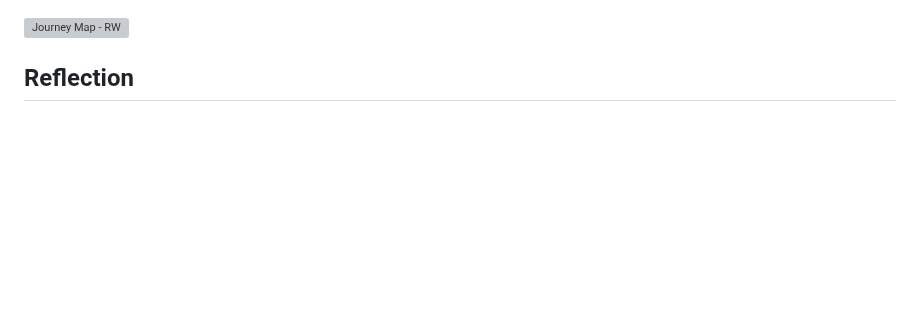
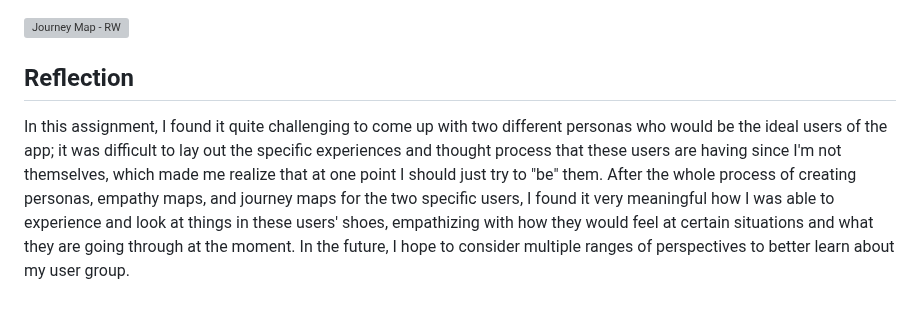
Before and after one commit to harynshin/DH110, a Markdown page: Assignments/A4_persona_scenario.md, the part around the change. Rendered like a GitHub page; blank space fills up the shorter version; grey boxes are pictures that could not be loaded.

```diff
--- a/Assignments/A4_persona_scenario.md
+++ b/Assignments/A4_persona_scenario.md
@@ -43,3 +43,4 @@ The two tasks that are proposed as a design solution in enhancing family connect
 ![Journey Map - RW](https://user-images.githubusercontent.com/116034969/235394222-04051fb7-8304-4167-80ea-814413f67bd6.png)
 
 ## Reflection
+In this assignment, I found it quite challenging to come up with two different personas who would be the ideal users of the app; it was difficult to lay out the specific experiences and thought process that these users are having since I'm not themselves, which made me realize that at one point I should just try to "be" them. After the whole process of creating personas, empathy maps, and journey maps for the two specific users, I found it very meaningful how I was able to experience and look at things in these users' shoes, empathizing with how they would feel at certain situations and what they are going through at the moment. In the future, I hope to consider multiple ranges of perspectives to better learn about my user group.
```
